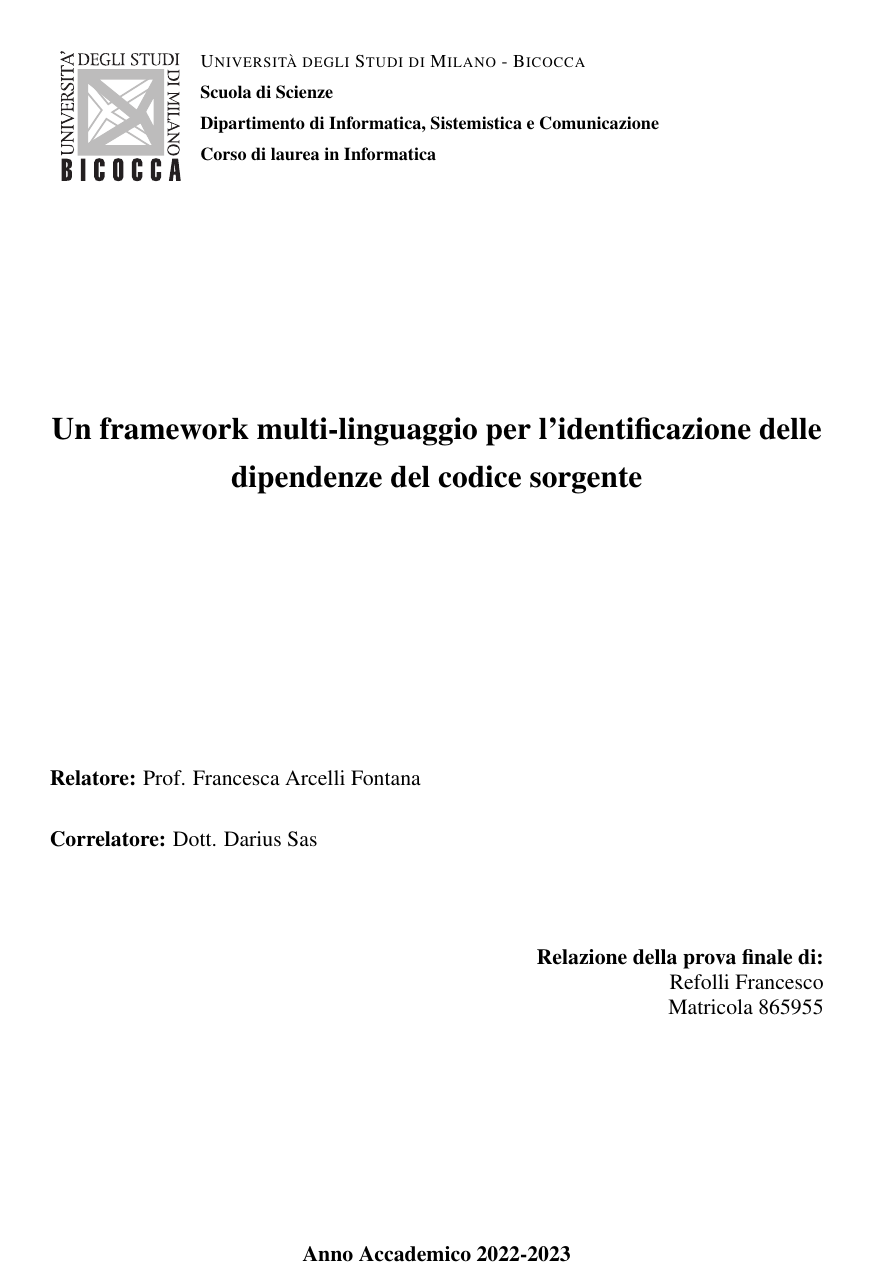
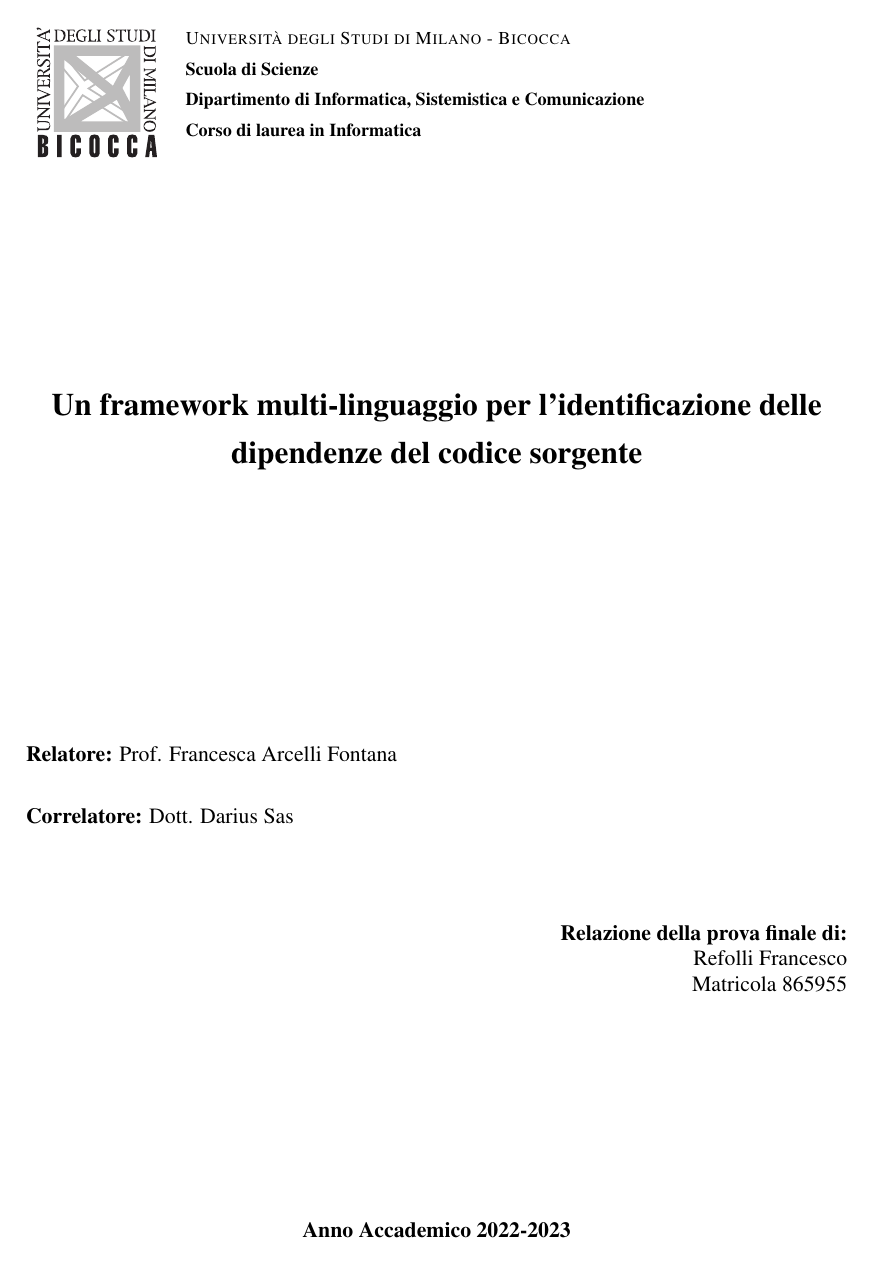
Before and after one commit to frefolli/skullian-thesis, a LaTeX thesis (thesis.tex): page 1 of 55 before the commit and page 1 of 50 after it. Compiled offline with pdfLaTeX.

Commit message:
Update thesis.tex

```diff
--- a/thesis.tex
+++ b/thesis.tex
@@ -7,7 +7,7 @@
 \usepackage{mathptmx}
 \usepackage[utf8]{inputenc}
 \usepackage{setspace}
-\usepackage[paper=a4paper,margin=3cm]{geometry}
+\usepackage[paper=a4paper,margin=1in]{geometry}
 \usepackage{imakeidx}
 \usepackage{tikz}
 \usepackage{fancyvrb}
```
